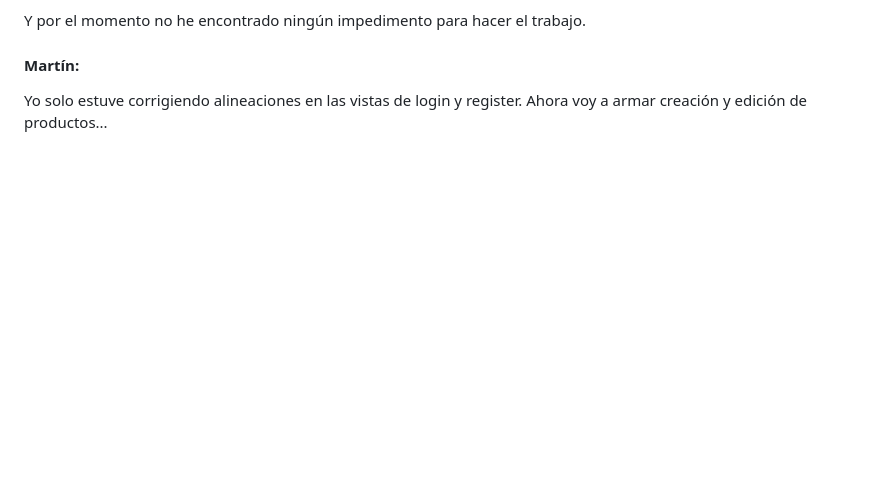
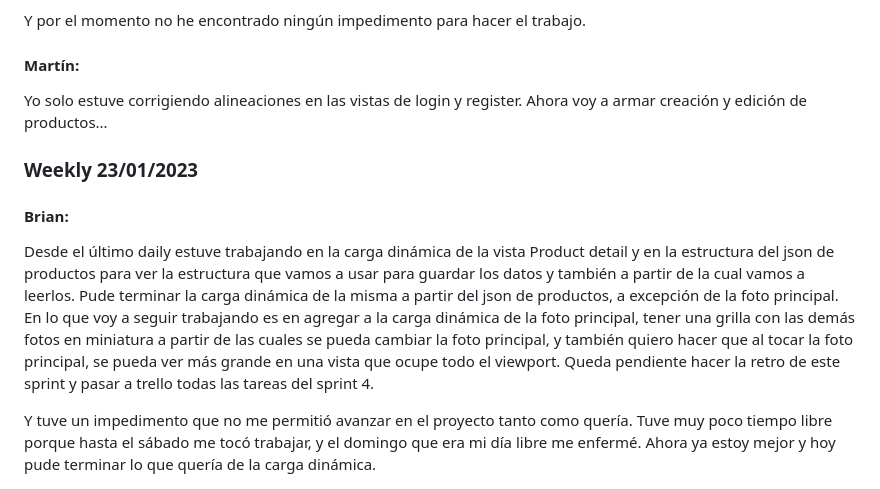
Before and after one commit to Briansc7/grupo_4_TodoTecno, a Markdown page: weekly.md, the part around the change. GitHub-like rendering; blank space fills up the shorter version.

Commit message:
Update weekly.md
agregado ultimo daily del sprint 3

```diff
--- a/weekly.md
+++ b/weekly.md
@@ -53,3 +53,11 @@ Y por el momento no he encontrado ningún impedimento para hacer el trabajo.
 <h4>Martín:</h4>
 Yo solo estuve corrigiendo alineaciones en las vistas de login y register.
 Ahora voy a armar creación y edición de productos...
+
+<h3>Weekly 23/01/2023</h3>
+<h4>Brian:</h4>
+Desde el último daily estuve trabajando en la carga dinámica de la vista Product detail y en la estructura del json de productos para ver la estructura que vamos a usar para guardar los datos y también a partir de la cual vamos a leerlos. Pude terminar la carga dinámica de la misma a partir del json de productos, a excepción de la foto principal.
+
+En lo que voy a seguir trabajando es en agregar a la carga dinámica de la foto principal, tener una grilla con las demás fotos en miniatura a partir de las cuales se pueda cambiar la foto principal, y también quiero hacer que al tocar la foto principal, se pueda ver más grande en una vista que ocupe todo el viewport. Queda pendiente hacer la retro de este sprint y pasar a trello todas las tareas del sprint 4.
+
+Y tuve un impedimento que no me permitió avanzar en el proyecto tanto como quería. Tuve muy poco tiempo libre porque hasta el sábado me tocó trabajar, y el domingo que era mi día libre me enfermé. Ahora ya estoy mejor y hoy pude terminar lo que quería de la carga dinámica.
```
